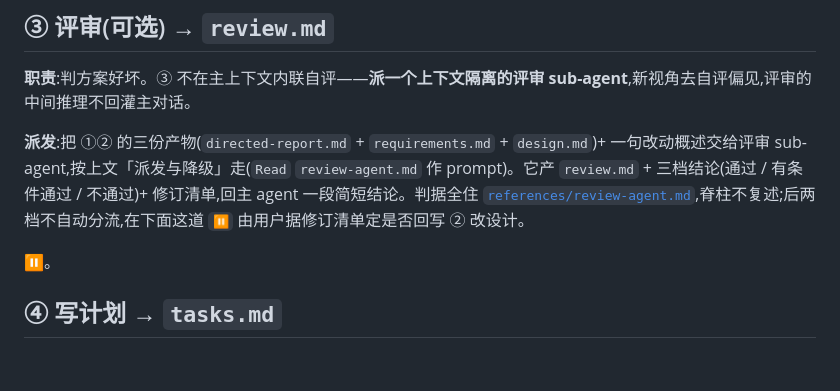
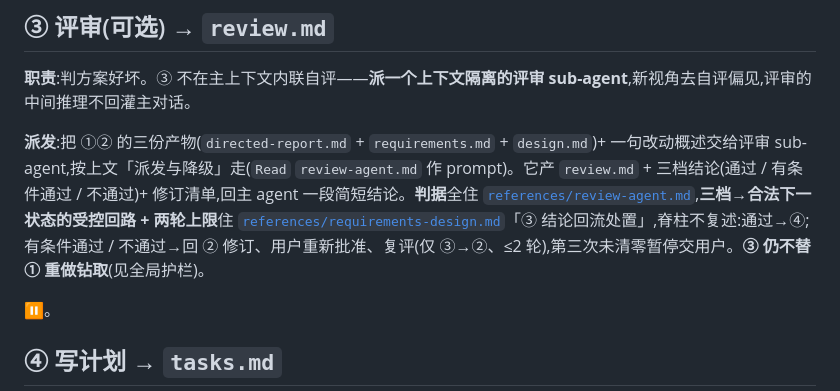
Before and after one commit to LljForge/skill-forge, a Markdown page: skills/recon-driven-dev/SKILL.md, the part around the change. Rendered like a GitHub page; blank space fills up the shorter version.

Commit message:
feat(recon-driven-dev): 批次B-③ 回流受控回路 + 两轮上限
design §8.3:通过→④;有条件通过/不通过→回②修订→重新批准→复评(仅③→②、≤2轮),
第三次未清零暂停交用户。回流编排判据落 requirements-design(②③闭合的家),review-agent
维持只判不控,脊柱指针亮牌。保留「③不替①重做钻取」禁令。

Co-Authored-By: Claude Opus 4.8 <noreply@anthropic.com>

```diff
--- a/skills/recon-driven-dev/SKILL.md
+++ b/skills/recon-driven-dev/SKILL.md
@@ -97,7 +97,7 @@ AI 直接为本次改动定个 kebab-case 短名(无需问用户),冠以当天
 
 **职责**:判方案好坏。③ 不在主上下文内联自评——**派一个上下文隔离的评审 sub-agent**,新视角去自评偏见,评审的中间推理不回灌主对话。
 
-**派发**:把 ①② 的三份产物(`directed-report.md` + `requirements.md` + `design.md`)+ 一句改动概述交给评审 sub-agent,按上文「派发与降级」走(`Read` `review-agent.md` 作 prompt)。它产 `review.md` + 三档结论(通过 / 有条件通过 / 不通过)+ 修订清单,回主 agent 一段简短结论。判据全住 [`references/review-agent.md`](references/review-agent.md),脊柱不复述;后两档不自动分流,在下面这道 `⏸` 由用户据修订清单定是否回写 ② 改设计。
+**派发**:把 ①② 的三份产物(`directed-report.md` + `requirements.md` + `design.md`)+ 一句改动概述交给评审 sub-agent,按上文「派发与降级」走(`Read` `review-agent.md` 作 prompt)。它产 `review.md` + 三档结论(通过 / 有条件通过 / 不通过)+ 修订清单,回主 agent 一段简短结论。**判据**全住 [`references/review-agent.md`](references/review-agent.md),**三档→合法下一状态的受控回路 + 两轮上限**住 [`references/requirements-design.md`](references/requirements-design.md)「③ 结论回流处置」,脊柱不复述:通过→④;有条件通过 / 不通过→回 ② 修订、用户重新批准、复评(仅 ③→②、≤2 轮),第三次未清零暂停交用户。**③ 仍不替 ① 重做钻取**(见全局护栏)。
 
 **⏸**。
 
```
Also changed, not shown: 1 other file.
